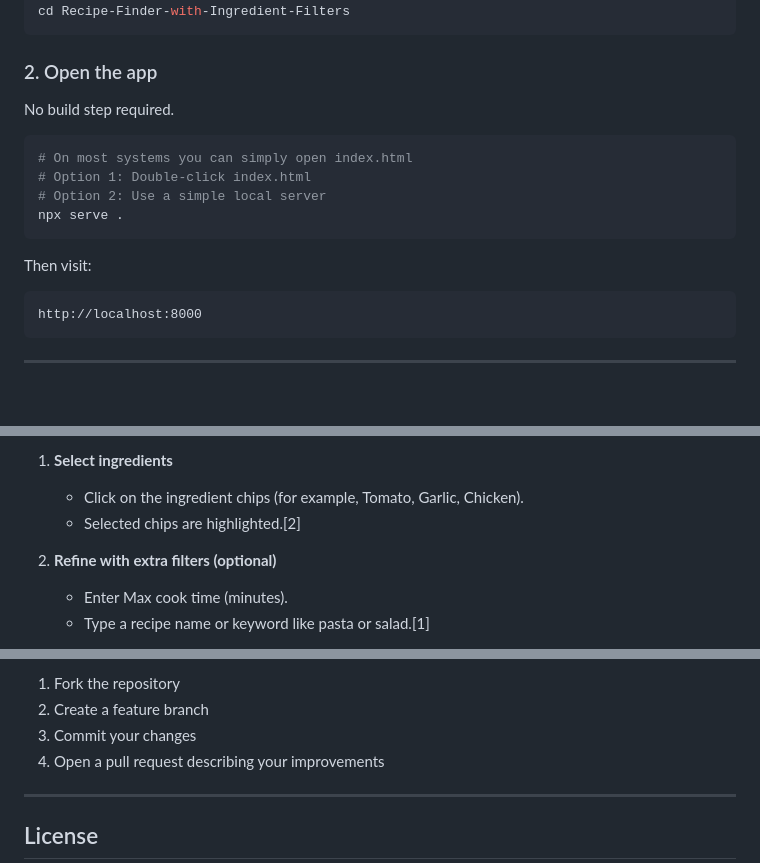
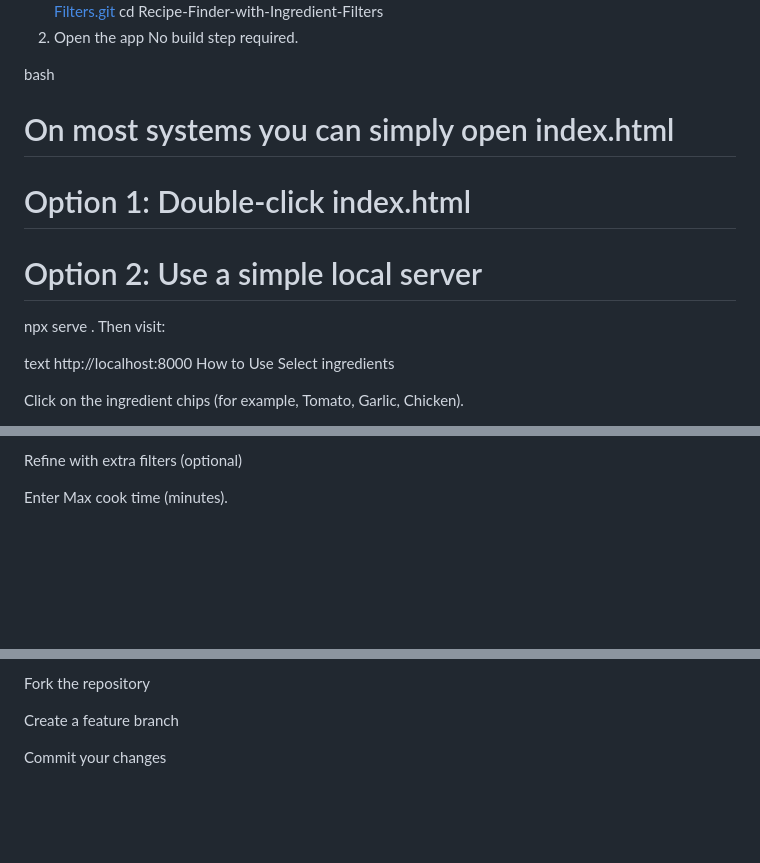
Before and after one commit to adityanaik2002/Recipe-Finder-with-Ingredient-Filters, a Markdown page: README.md, 3 parts joined by grey strips. Drawn GitHub-style; blank space fills up the shorter version.

````diff
--- a/README.md
+++ b/README.md
@@ -62,23 +64,19 @@ Recipe Finder with Ingredient Filters is a modern, responsive web app built usin
 git clone https://github.com/your-username/Recipe-Finder-with-Ingredient-Filters.git
 cd Recipe-Finder-with-Ingredient-Filters
-```
-
-### 2. Open the app
-
+2. Open the app
 No build step required.
 
-```bash
+bash
 # On most systems you can simply open index.html
 # Option 1: Double-click index.html
 # Option 2: Use a simple local server
 npx serve .
-```
-
 Then visit:
 
-```text
+text
 http://localhost:8000
-```
+How to Use
+Select ingredients
 
-***
+Click on the ingredient chips (for example, Tomato, Garlic, Chicken).
 
@@ -86,9 +84,5 @@ http://localhost:8000
 
-1. **Select ingredients**
-   - Click on the ingredient chips (for example, Tomato, Garlic, Chicken).
-   - Selected chips are highlighted.[2]
+Refine with extra filters (optional)
 
-2. **Refine with extra filters (optional)**
-   - Enter Max cook time (minutes).
-   - Type a recipe name or keyword like pasta or salad.[1]
+Enter Max cook time (minutes).
 
@@ -154,11 +152,8 @@ Some ideas you or contributors can explore next:
 Contributions, ideas, and suggestions are welcome.
 
-1. Fork the repository
-2. Create a feature branch
-3. Commit your changes
-4. Open a pull request describing your improvements
+Fork the repository
 
-***
+Create a feature branch
 
-## License
+Commit your changes
 
````
Also changed, not shown: other parts of README.md (+87 -81 lines).
